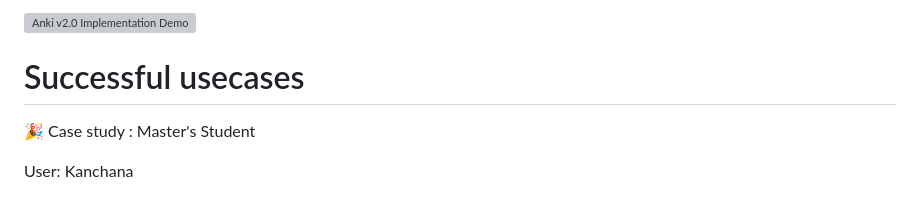
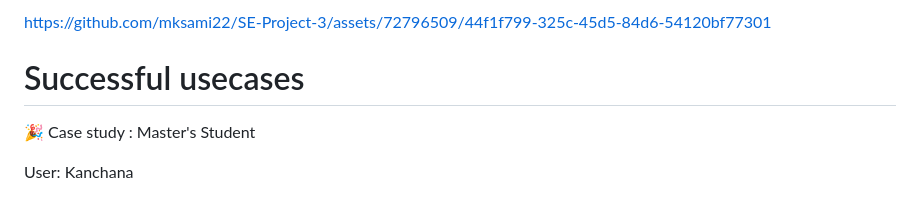
Before and after one commit to mksami22/SE-Project-3, a Markdown page: README.md, the part around one of its changes. Rendered like a GitHub page; grey boxes are pictures that could not be loaded.

```diff
--- a/README.md
+++ b/README.md
@@ -108,5 +107,8 @@ Previously, users had to manually load the apkg file of the flash deck into a th
 
-[![Anki v2.0 Implementation Demo](https://youtu.be/zZl59TlN048?feature=shared)](https://youtu.be/zZl59TlN048?feature=shared)
+
+https://github.com/mksami22/SE-Project-3/assets/72796509/44f1f799-325c-45d5-84d6-54120bf77301
+
+
 
 # Successful usecases
 
```
Also changed, not shown: other parts of README.md (+1 -2 lines).
